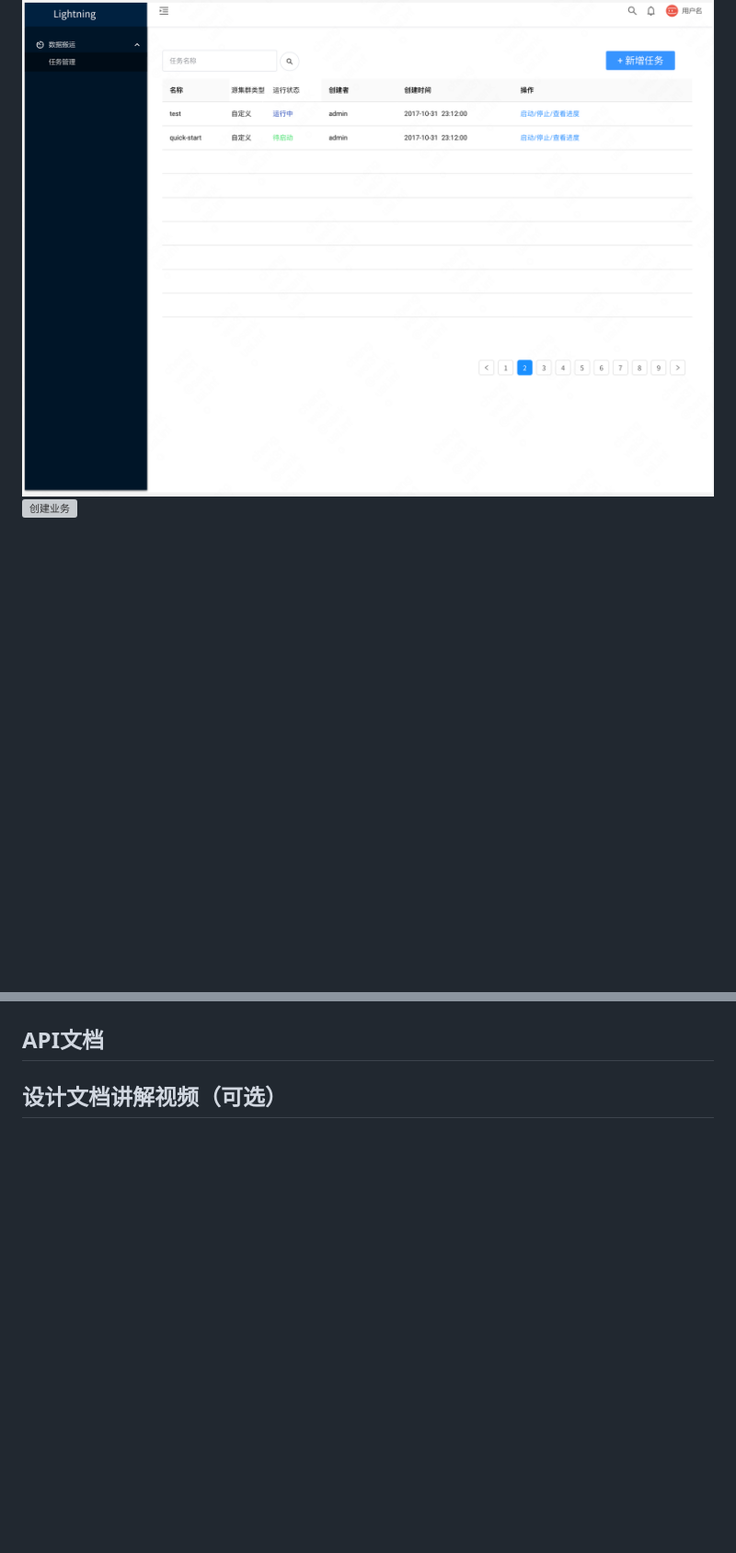
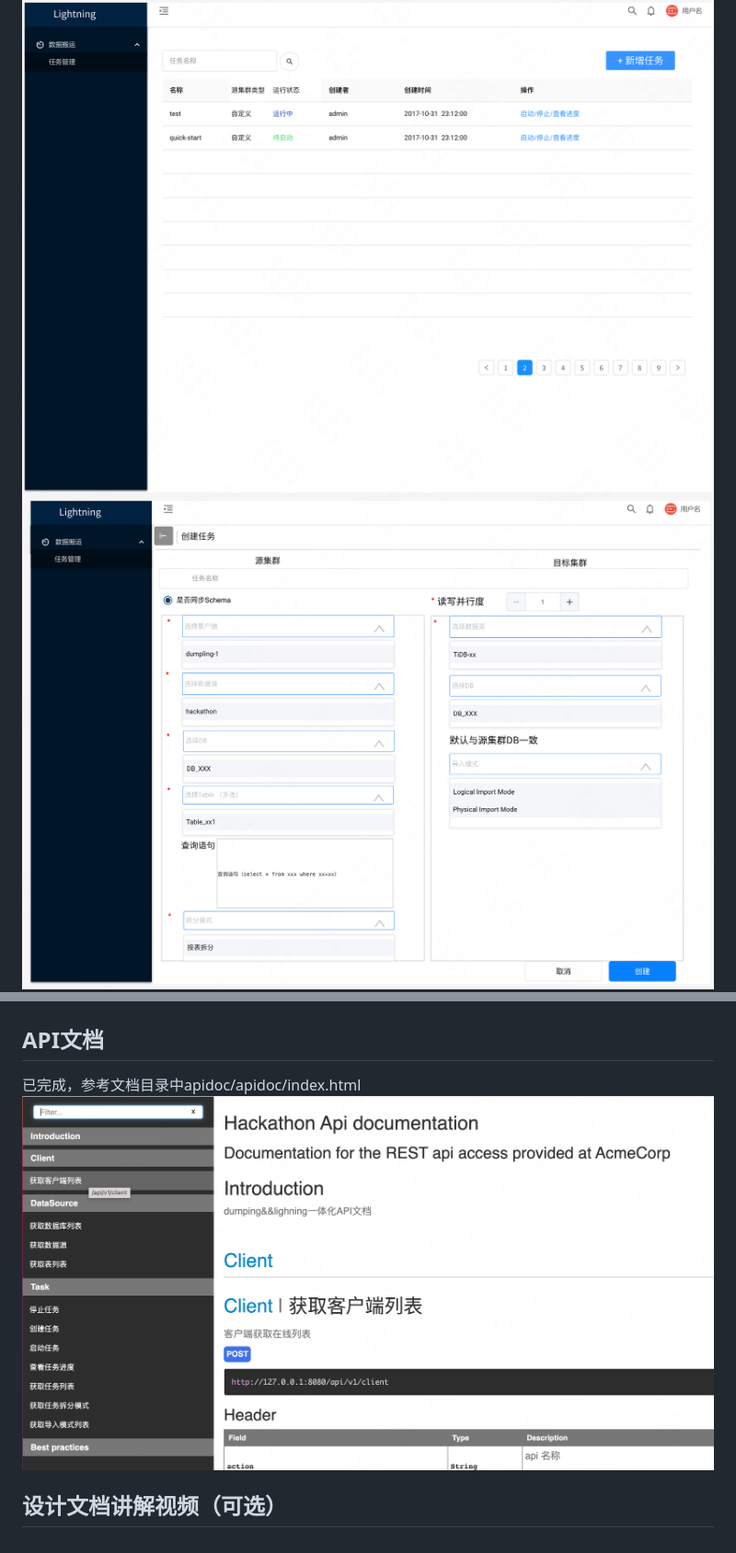
Before and after one commit to mikechengwei/Hackathon-2022, a Markdown page: Hackathon 2022 - 黑马警长 team‘s RFC.md, 2 parts joined by grey strips. Shown: that part at 92% size. Rendered like a GitHub page; pictures changed too: images/2.png, images/6.png (added); blank space fills up the shorter version; grey boxes are pictures that could not be loaded.

Commit message:
optimize code

```diff
--- a/Hackathon 2022 - 黑马警长 team‘s RFC.md
+++ b/Hackathon 2022 - 黑马警长 team‘s RFC.md
@@ -64,10 +64,10 @@
 
 ## UI 原型图
 ![列表页](https://github.com/mikechengwei/Hackathon-2022/blob/main/images/1.jpg)
-![创建业务](https://github.com/mikechengwei/Hackathon-2022/blob/main/images/2.jpg)
+![创建业务](https://github.com/mikechengwei/Hackathon-2022/blob/main/images/2.png)
 ![查看进度](https://github.com/mikechengwei/Hackathon-2022/blob/main/images/3.jpg)
 
 ## API文档
-
-
+已完成，参考文档目录中apidoc/apidoc/index.html
+![api文档](https://github.com/mikechengwei/Hackathon-2022/blob/main/images/6.png)
 ## 设计文档讲解视频（可选）
```
